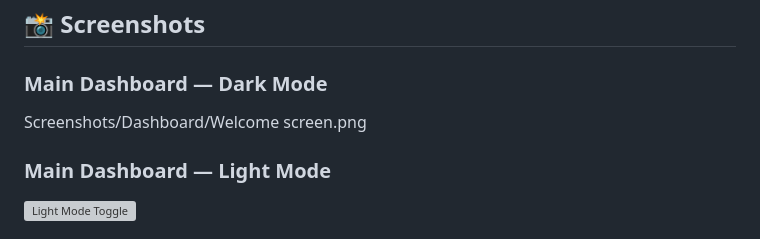
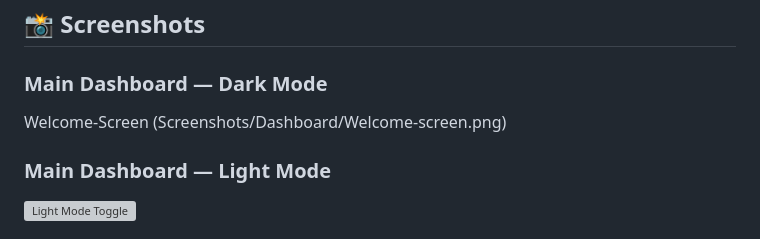
Before and after one commit to sanyamjcloud/earthquake-alert-system, a Markdown page: README.md, the part around the change. GitHub-like rendering; grey boxes are pictures that could not be loaded.

Commit message:
Fix screenshot file path for dark mode welcome screen

```diff
--- a/README.md
+++ b/README.md
@@ -137,7 +137,7 @@ When the browser asks for notification permission, click **Allow** — that's ho
 ## 📸 Screenshots
 
 ### Main Dashboard — Dark Mode
-Screenshots/Dashboard/Welcome screen.png
+Welcome-Screen (Screenshots/Dashboard/Welcome-screen.png)
 
 ### Main Dashboard — Light Mode
 ![Light Mode Toggle](screenshots/Toggle_switch_bar.png)
```
